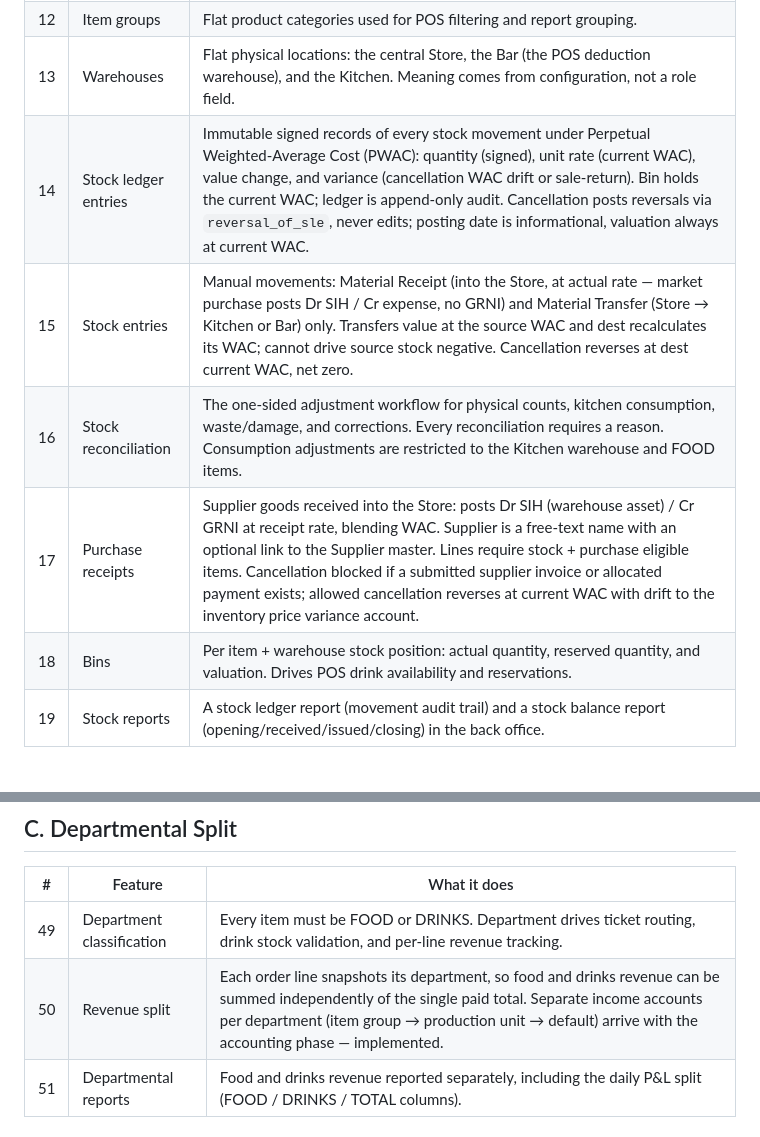
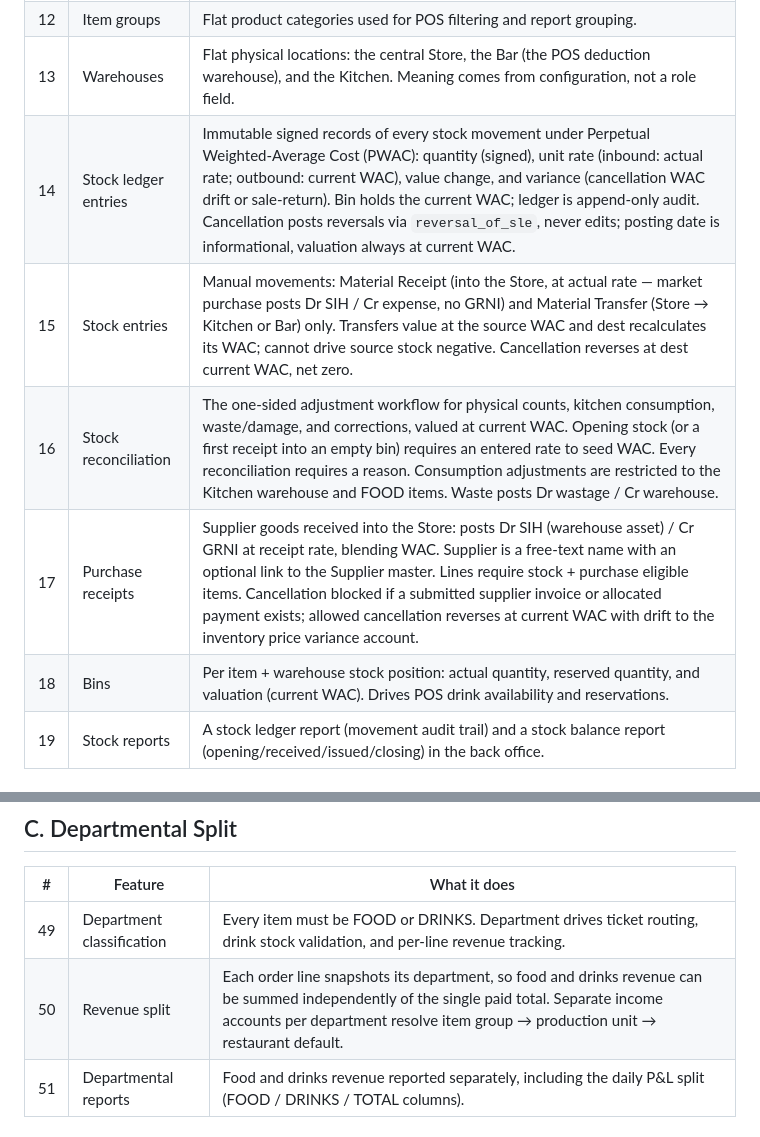
Before and after one commit to sanusi-dev/RestPOS, a Markdown page: FEATURES.md, 2 parts joined by grey strips. Rendered like a GitHub page.

Commit message:
docs: sync FEATURES and PLAN with built phases

```diff
--- a/FEATURES.md
+++ b/FEATURES.md
@@ -51,11 +51,11 @@ Implementation status lives in `PLAN.md`.
 | 11 | Item master | The product database. Each item records its name, group, unit, department (FOOD/DRINKS), image, and independent flags: sellable, stock-tracked, purchasable. Department or menu membership does not imply stock tracking or purchase eligibility. |
 | 12 | Item groups | Flat product categories used for POS filtering and report grouping. |
 | 13 | Warehouses | Flat physical locations: the central Store, the Bar (the POS deduction warehouse), and the Kitchen. Meaning comes from configuration, not a role field. |
-| 14 | Stock ledger entries | Immutable signed records of every stock movement under Perpetual Weighted-Average Cost (PWAC): quantity (signed), unit rate (current WAC), value change, and variance (cancellation WAC drift or sale-return). Bin holds the current WAC; ledger is append-only audit. Cancellation posts reversals via `reversal_of_sle`, never edits; posting date is informational, valuation always at current WAC. |
+| 14 | Stock ledger entries | Immutable signed records of every stock movement under Perpetual Weighted-Average Cost (PWAC): quantity (signed), unit rate (inbound: actual rate; outbound: current WAC), value change, and variance (cancellation WAC drift or sale-return). Bin holds the current WAC; ledger is append-only audit. Cancellation posts reversals via `reversal_of_sle`, never edits; posting date is informational, valuation always at current WAC. |
 | 15 | Stock entries | Manual movements: Material Receipt (into the Store, at actual rate — market purchase posts Dr SIH / Cr expense, no GRNI) and Material Transfer (Store → Kitchen or Bar) only. Transfers value at the source WAC and dest recalculates its WAC; cannot drive source stock negative. Cancellation reverses at dest current WAC, net zero. |
-| 16 | Stock reconciliation | The one-sided adjustment workflow for physical counts, kitchen consumption, waste/damage, and corrections. Every reconciliation requires a reason. Consumption adjustments are restricted to the Kitchen warehouse and FOOD items. |
+| 16 | Stock reconciliation | The one-sided adjustment workflow for physical counts, kitchen consumption, waste/damage, and corrections, valued at current WAC. Opening stock (or a first receipt into an empty bin) requires an entered rate to seed WAC. Every reconciliation requires a reason. Consumption adjustments are restricted to the Kitchen warehouse and FOOD items. Waste posts Dr wastage / Cr warehouse. |
 | 17 | Purchase receipts | Supplier goods received into the Store: posts Dr SIH (warehouse asset) / Cr GRNI at receipt rate, blending WAC. Supplier is a free-text name with an optional link to the Supplier master. Lines require stock + purchase eligible items. Cancellation blocked if a submitted supplier invoice or allocated payment exists; allowed cancellation reverses at current WAC with drift to the inventory price variance account. |
-| 18 | Bins | Per item + warehouse stock position: actual quantity, reserved quantity, and valuation. Drives POS drink availability and reservations. |
+| 18 | Bins | Per item + warehouse stock position: actual quantity, reserved quantity, and valuation (current WAC). Drives POS drink availability and reservations. |
 | 19 | Stock reports | A stock ledger report (movement audit trail) and a stock balance report (opening/received/issued/closing) in the back office. |
 
 ### A4. Payment Modes
@@ -117,7 +138,7 @@ Implementation status lives in `PLAN.md`.
 | # | Feature | What it does |
 |---|---|---|
 | 49 | Department classification | Every item must be FOOD or DRINKS. Department drives ticket routing, drink stock validation, and per-line revenue tracking. |
-| 50 | Revenue split | Each order line snapshots its department, so food and drinks revenue can be summed independently of the single paid total. Separate income accounts per department (item group → production unit → default) arrive with the accounting phase — implemented. |
+| 50 | Revenue split | Each order line snapshots its department, so food and drinks revenue can be summed independently of the single paid total. Separate income accounts per department resolve item group → production unit → restaurant default. |
 | 51 | Departmental reports | Food and drinks revenue reported separately, including the daily P&L split (FOOD / DRINKS / TOTAL columns). |
 
 ## D. Architecture Constraints
```
Also changed, not shown: other parts of FEATURES.md (+21 -6 lines), PLAN.md (+131 -127 lines).
